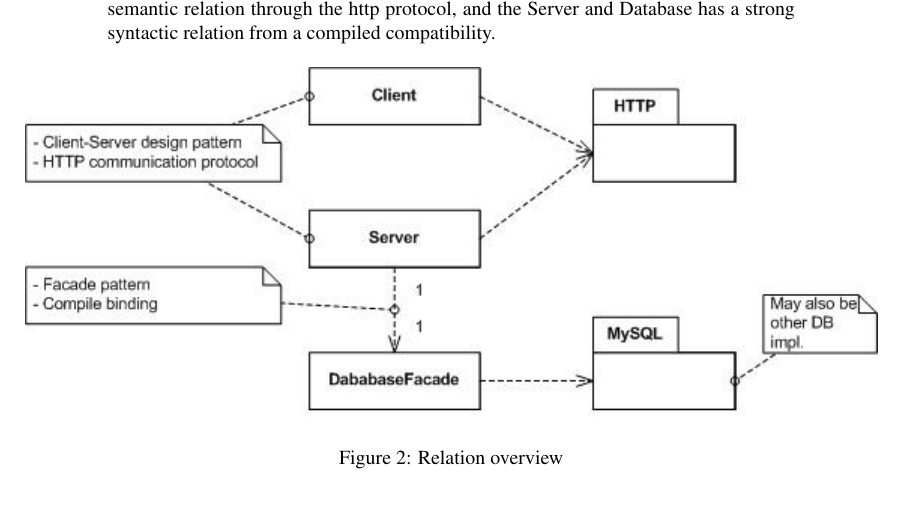
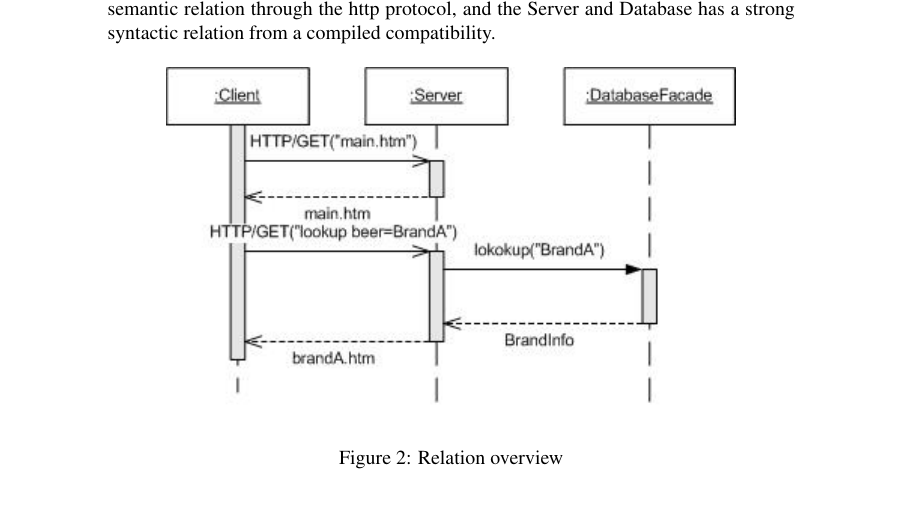
Before and after one commit to ahpoder/pasoos2007hbc, a LaTeX document (SAiP/Module1/H3/doc/document.tex, which reads SAiP/Module1/H3/doc/softwarearchitecture.tex): part of page 5 of 13, cut so that both start at the same text. Compiled offline with pdfLaTeX.

Commit message:
Fixing error in sequence diagram include

```diff
--- a/SAiP/Module1/H3/doc/softwarearchitecture.tex
+++ b/SAiP/Module1/H3/doc/softwarearchitecture.tex
@@ -71,7 +71,7 @@ The above is quickly sketched in the box-and-line drawing below, where the layer
 The figure xx shows some of the relations, namely the statical, yet it is also important to know the dynamical behaviour. These may be expressed by e.g. a sequence diagram, as shown in Figure yy. In these it may be seen that the Client and Server has a week semantic relation through the http protocol, and the Server and Database has a strong syntactic relation from a compiled compatibility.
 
 \begin{figure}[!htb]
-\centerline{\epsfig{figure=figures/module_view,scale=1.0 }}
+\centerline{\epsfig{figure=figures/sequence,scale=1.0 }}
 \caption{Relation overview}
 \label{fig:sequence}
 \end{figure}
```
